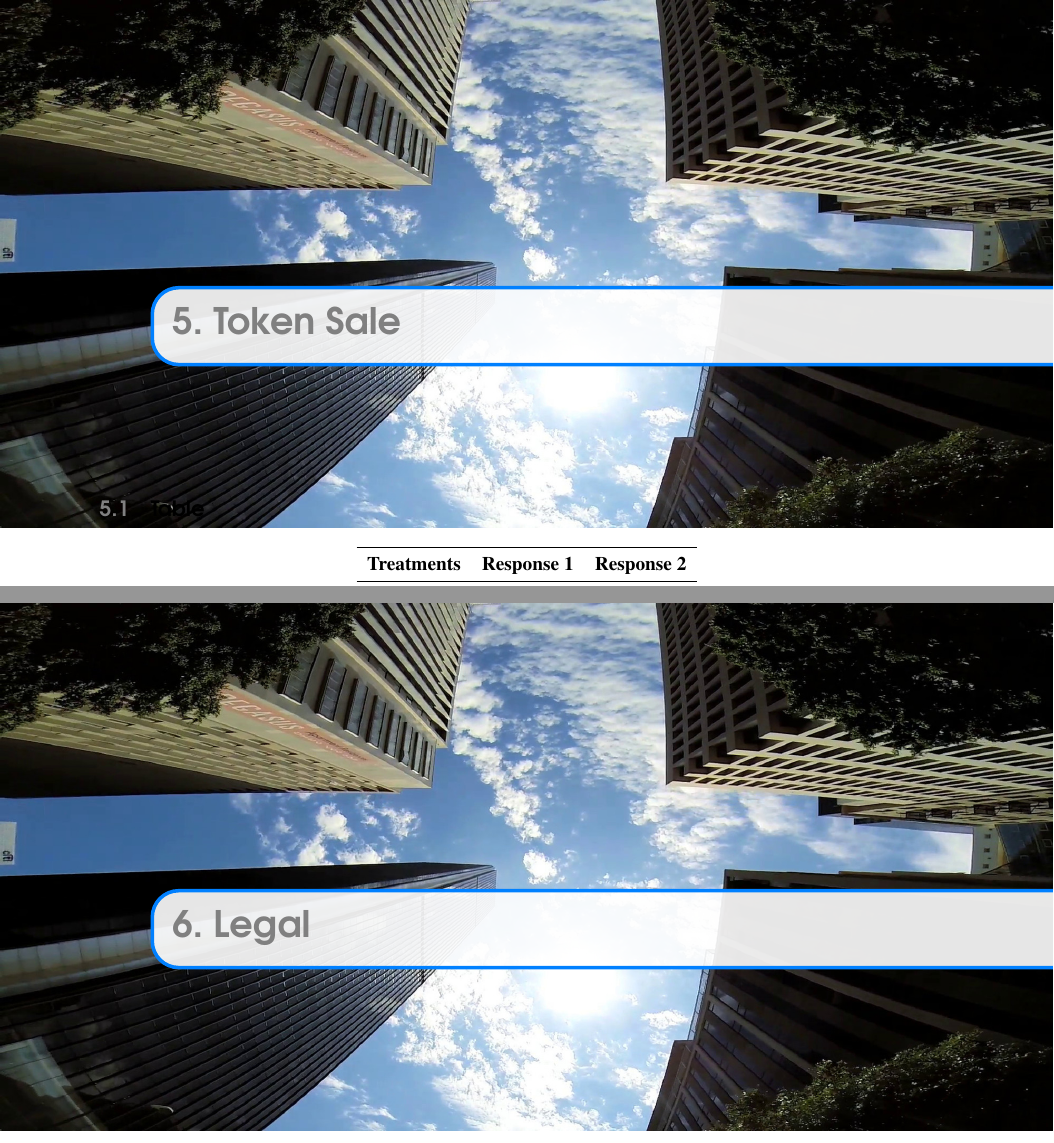
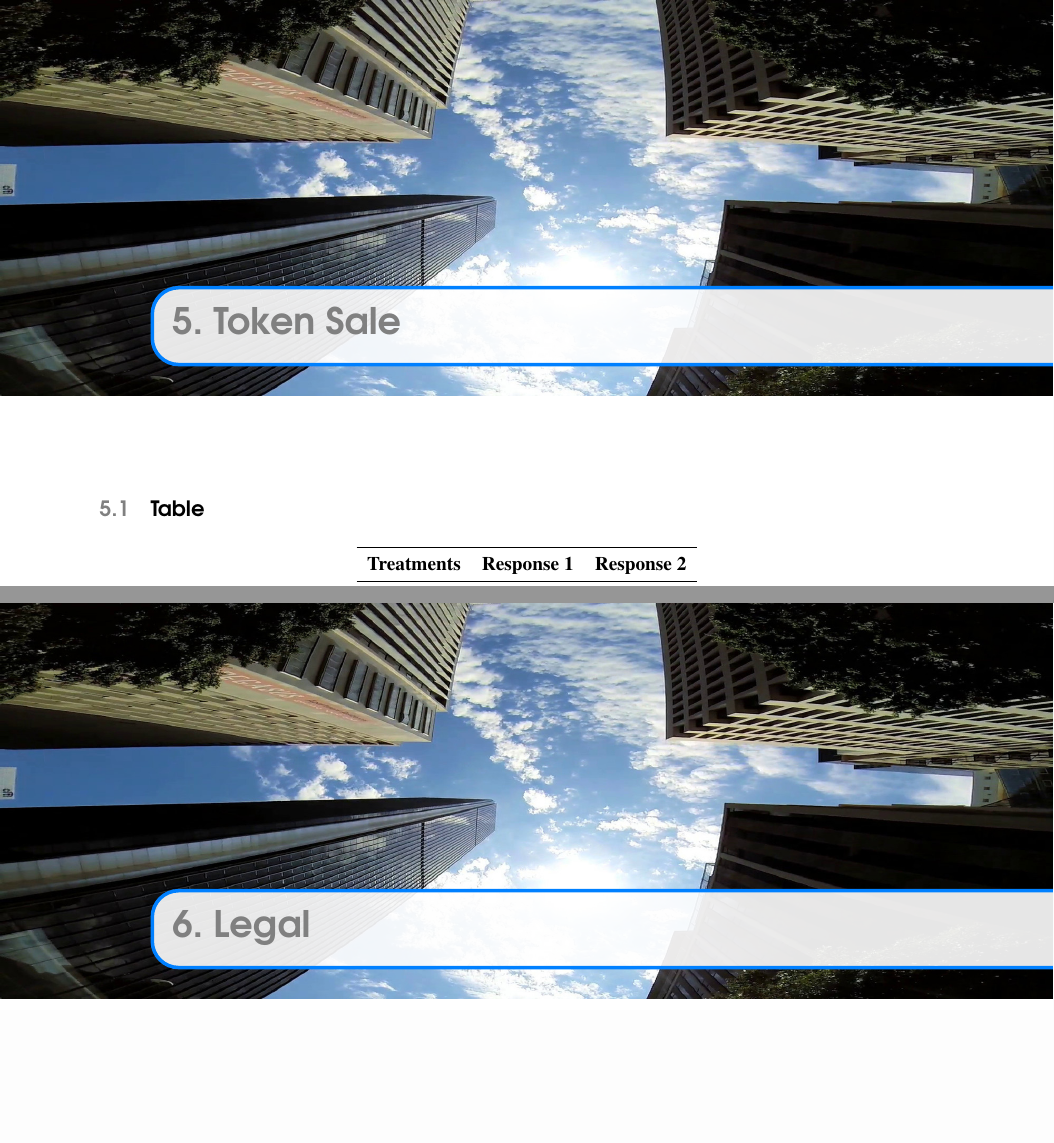
Before and after one commit to RipaEx/whitepaper, a LaTeX thesis (RipaEx_WP_EN.tex): two parts of pages 15 and 16 of 18, joined at a grey line, cut so that both start at the same text, the shorter picture padded with empty space. Compiled offline with pdfLaTeX.

Commit message:
re-style

```diff
--- a/RipaEx_WP_EN.tex
+++ b/RipaEx_WP_EN.tex
@@ -445,7 +445,7 @@ Define a word to improve a students' vocabulary.
 %	CHAPTER 4: Token Sale
 %----------------------------------------------------------------------------------------
 
-\chapterimage{chapter_head_5_LosAngeles.jpg} % Chapter heading image
+\chapterimage{chapter_head_5_LosAngeles3.jpg} % Chapter heading image
 
 \chapter{Token Sale}
 
@@ -479,7 +479,7 @@ Define a word to improve a students' vocabulary.
 %	CHAPTER 5: Legal
 %----------------------------------------------------------------------------------------
 
-\chapterimage{chapter_head_5_LosAngeles.jpg} % Chapter heading image
+\chapterimage{chapter_head_5_LosAngeles3.jpg} % Chapter heading image
 
 \chapter{Legal}
 
```
Also changed, not shown: Pictures/chapter_head_5_LosAngeles3.jpg (added), Pictures/chapter_head_6_Tokyo3.jpg, Pictures/chapter_head_6_Tokyo3_NEW.jpg (added), RipaEx_WP_EN.tex (2 more changed lines).
